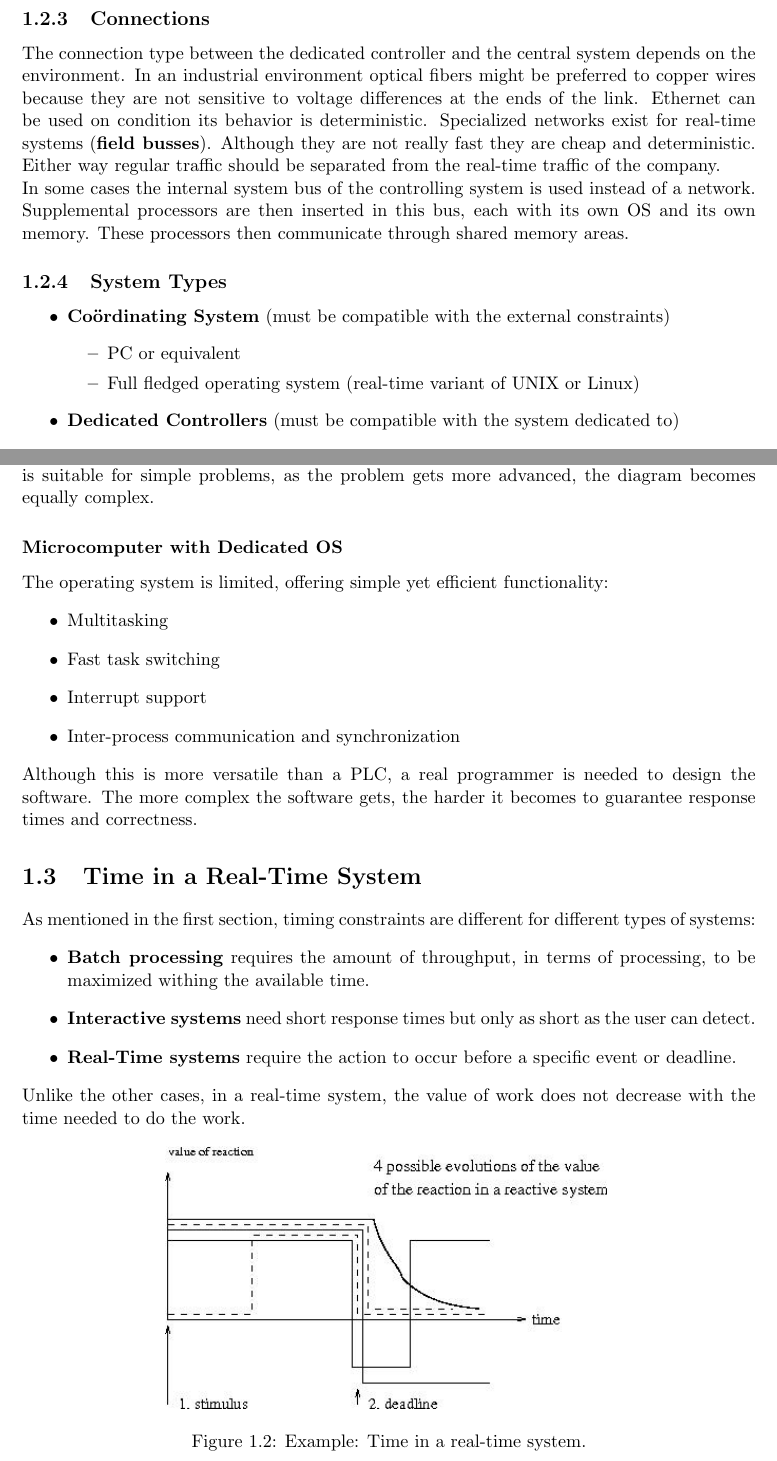
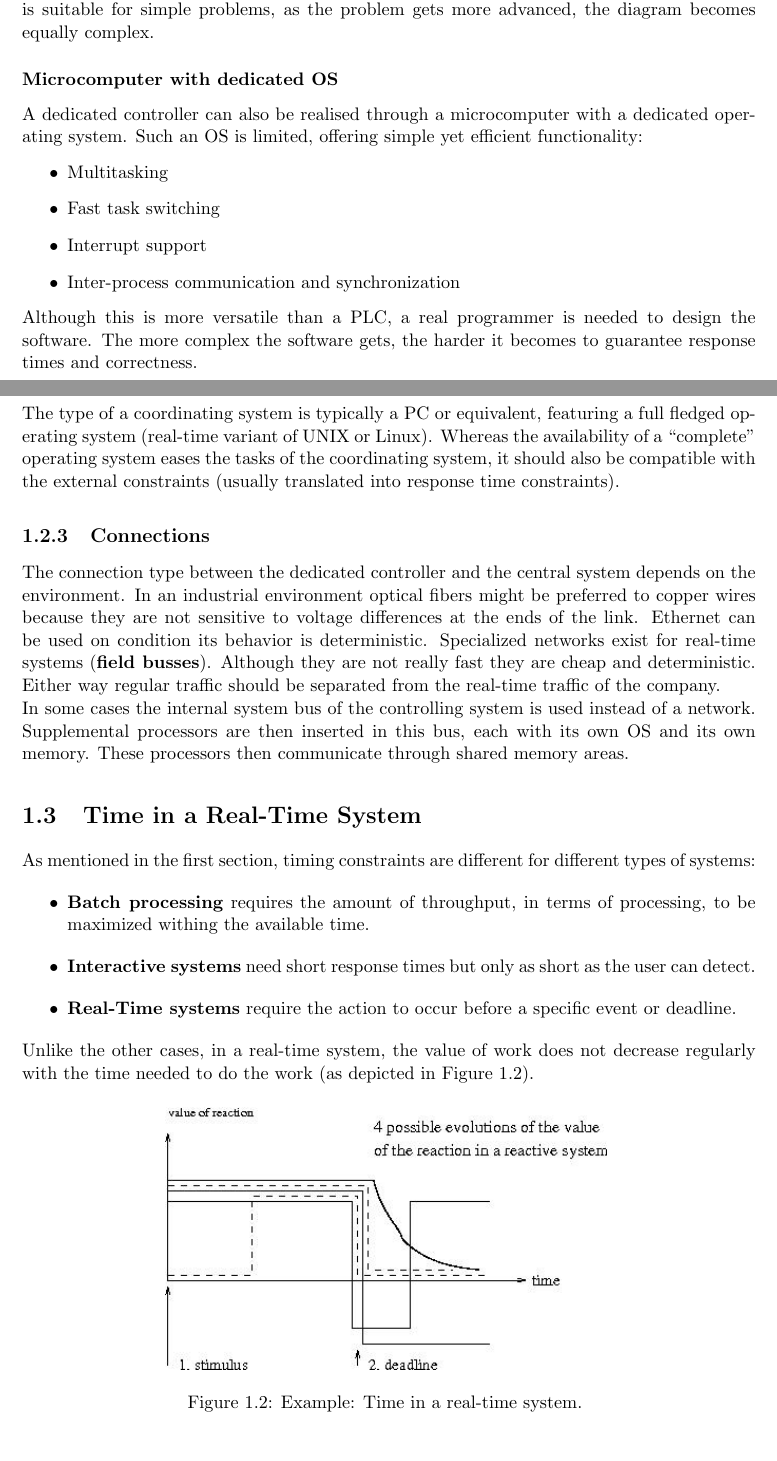
Before and after one commit to KULeuven-CS/SORTES, a LaTeX document (chapters/chapter1.tex): two parts of pages 3 and 4 of 5, joined at a grey line, cut so that both start at the same text. Compiled offline with pdfLaTeX.

Commit message:
reorganised the section on real-time architecture of chapter 1 to be more cohesive and understandable

```diff
--- a/chapters/chapter1.tex
+++ b/chapters/chapter1.tex
@@ -63,18 +58,2 @@ The system centralizes information in order to provide a global view on the whol
-\subsection{Connections}
-The connection type between the dedicated controller and the central system depends on the environment.
-In an industrial environment optical fibers might be preferred to copper wires because they are not sensitive to voltage differences at the ends of the link.
-Ethernet can be used on condition its behavior is deterministic.
-Specialized networks exist for real-time systems (\definebf{field busses}).
-Although they are not really fast they are cheap and deterministic. Either way regular traffic should be separated from the  real-time traffic of the company.
-
-In some cases the internal system bus of the controlling system is used instead of a network. Supplemental processors are then inserted in this bus, each with its own OS and its own memory. These processors then communicate through shared memory areas.
-
-\subsection{System Types}
+The type of a dedicated controller is typically one of the following:
 \begin{itemize}
-	\item \definebf{Co\"ordinating System} (must be compatible with the external constraints)
-	\begin{itemize}
-		\item PC or equivalent
-		\item Full fledged operating system (real-time variant of UNIX or Linux)
-	\end{itemize}
-	\item \definebf{Dedicated Controllers} (must be compatible with the system dedicated to)
-	\begin{itemize}
@@ -94,8 +72,8 @@ The ladder diagram is a language understandable by electrical technicians. Becau
 
 \paragraph{GRAFCET} This is a graphical language loosely inspired by PETRI nets. Rather than using logical circuits, a sequential state machine is used as a model. Although this approach is suitable for simple problems, as the problem gets more advanced, the diagram becomes equally complex.
 
-\subsubsection{Microcomputer with Dedicated OS}
-The operating system is limited, offering simple yet efficient functionality:
+\subsubsection{Microcomputer with dedicated OS}
+A dedicated controller can also be realised through a microcomputer with a dedicated operating system. Such an OS is limited, offering simple yet efficient functionality:
 \begin{itemize}
 	\item Multitasking
 	\item Fast task switching
@@ -107,3 +90,14 @@ Although this is more versatile than a PLC, a real programmer is needed to desig
+The type of a coordinating system is typically a PC or equivalent, featuring a full fledged operating system (real-time variant of UNIX or Linux). Whereas the availability of a ``complete'' operating system eases the tasks of the coordinating system, it should also be compatible with the external constraints (usually translated into response time constraints).
+
+\subsection{Connections}
+The connection type between the dedicated controller and the central system depends on the environment.
+In an industrial environment optical fibers might be preferred to copper wires because they are not sensitive to voltage differences at the ends of the link.
+Ethernet can be used on condition its behavior is deterministic.
+Specialized networks exist for real-time systems (\definebf{field busses}).
+Although they are not really fast they are cheap and deterministic. Either way regular traffic should be separated from the  real-time traffic of the company.
+
+In some cases the internal system bus of the controlling system is used instead of a network. Supplemental processors are then inserted in this bus, each with its own OS and its own memory. These processors then communicate through shared memory areas.
+
 \section{Time in a Real-Time System}
 As mentioned in the first section, timing constraints are different for different types of systems:
 \begin{itemize}
@@ -111,11 +105,11 @@ As mentioned in the first section, timing constraints are different for differen
 	\item \definebf{Interactive systems} need short response times but only as short as the user can detect.
 	\item \definebf{Real-Time systems} require the action to occur before a specific event or deadline.
 \end{itemize}
-Unlike the other cases, in a real-time system, the value of work does not decrease with the time needed to do the work.
+Unlike the other cases, in a real-time system, the value of work does not decrease regularly with the time needed to do the work (as depicted in Figure~\ref{fig:reactiontime}).
 
 \begin{figure}[H]
     \centering
     \includegraphics[width=0.6\textwidth]{reactiontime.jpg}
-    \caption{Example: Time in a real-time system.}
+    \caption{Example: Time in a real-time system. \label{fig:reactiontime}}
     \label{rttime}
 \end{figure}
```
Also changed, not shown: main.pdf (added), chapters/chapter1.tex (27 more changed lines).
